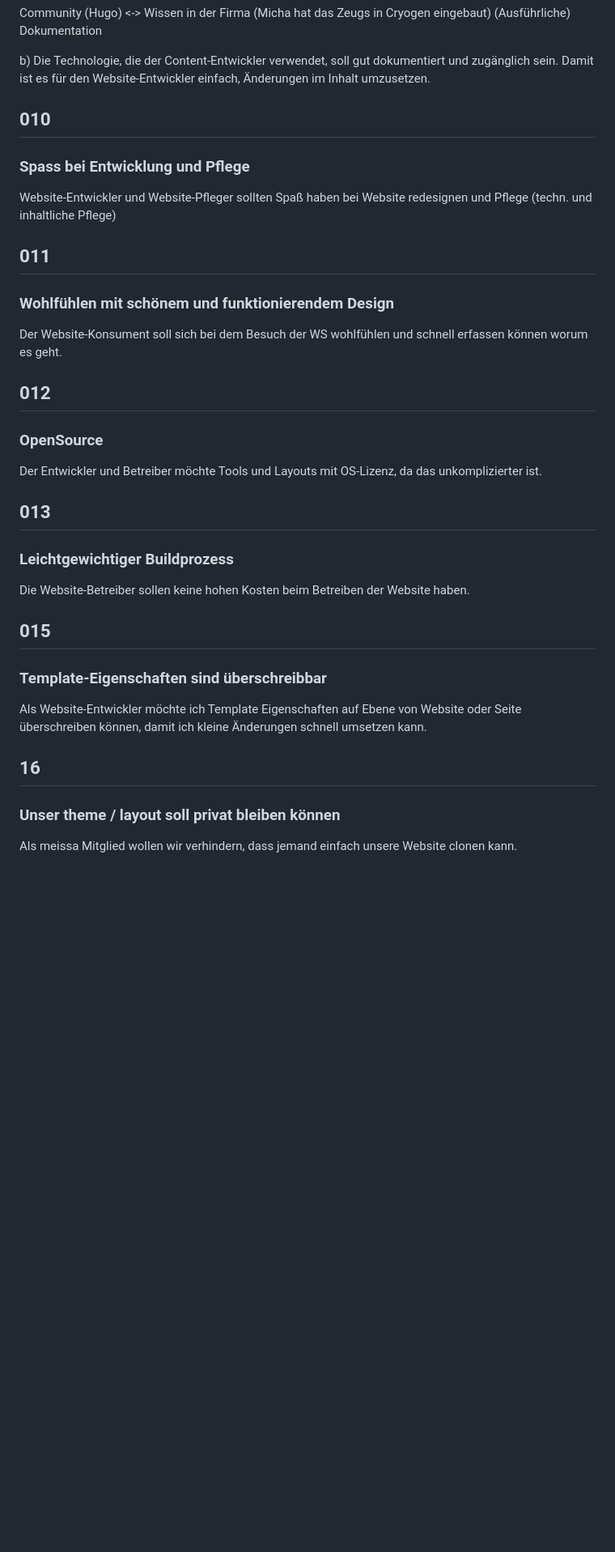
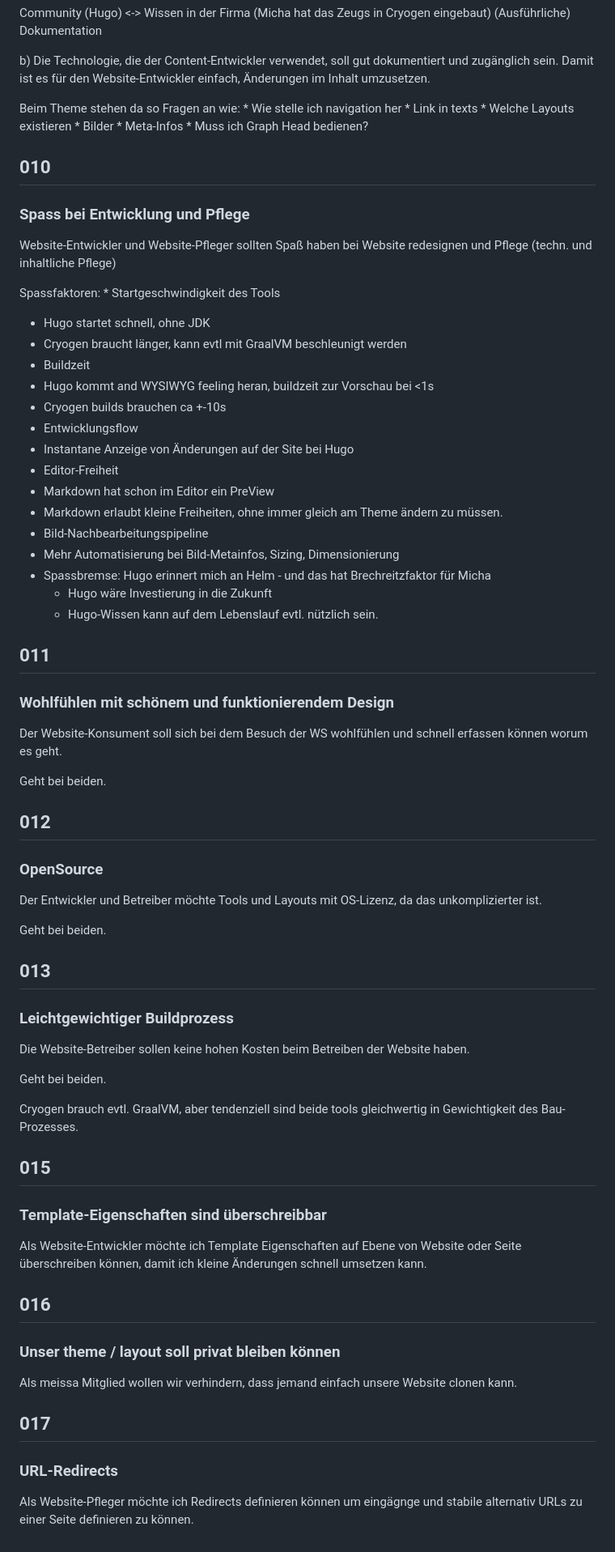
Before and after one commit to DomainDrivenArchitecture/c4k-website, a Markdown page: doc/requirements.md, the part around the change printed below. Shown: that part at 81% size. GitHub-like rendering; blank space fills up the shorter version.

Commit message:
Update reqs

```diff
--- a/doc/requirements.md
+++ b/doc/requirements.md
@@ -90,27 +90,65 @@ Community (Hugo) <-> Wissen in der Firma (Micha hat das Zeugs in Cryogen eingeba
 
 b) Die Technologie, die der Content-Entwickler verwendet, soll gut dokumentiert und zugänglich sein. Damit ist es für den Website-Entwickler einfach, Änderungen im Inhalt umzusetzen.
 
+Beim Theme stehen da so Fragen an wie:
+    * Wie stelle ich navigation her
+    * Link in texts
+    * Welche Layouts existieren
+    * Bilder
+    * Meta-Infos
+    * Muss ich Graph Head bedienen?
 
 ## 010
 ### Spass bei Entwicklung und Pflege
 Website-Entwickler und Website-Pfleger sollten Spaß haben bei Website redesignen und Pflege (techn. und inhaltliche Pflege)
 
+Spassfaktoren:
+    * Startgeschwindigkeit des Tools
+* Hugo startet schnell, ohne JDK
+* Cryogen braucht länger, kann evtl mit GraalVM beschleunigt werden
+* Buildzeit
+* Hugo kommt and WYSIWYG feeling heran, buildzeit zur Vorschau bei <1s
+* Cryogen builds brauchen ca +-10s
+* Entwicklungsflow
+* Instantane Anzeige von Änderungen auf der Site bei Hugo
+* Editor-Freiheit
+* Markdown hat schon im Editor ein PreView
+* Markdown erlaubt kleine Freiheiten, ohne immer gleich am Theme ändern zu müssen.
+* Bild-Nachbearbeitungspipeline
+* Mehr Automatisierung bei Bild-Metainfos, Sizing, Dimensionierung
+* Spassbremse: Hugo erinnert mich an Helm - und das hat Brechreitzfaktor für Micha
+     * Hugo wäre Investierung in die Zukunft
+     * Hugo-Wissen kann auf dem Lebenslauf evtl. nützlich sein.
+
 ## 011
 ### Wohlfühlen mit schönem und funktionierendem Design
 Der Website-Konsument soll sich bei dem Besuch der WS wohlfühlen und schnell erfassen können worum es geht.
+
+Geht bei beiden.
 
 ## 012
 ### OpenSource
 Der Entwickler und Betreiber möchte Tools und Layouts mit OS-Lizenz, da das unkomplizierter ist.
 
+Geht bei beiden.
+
 ## 013
 ### Leichtgewichtiger Buildprozess
 Die Website-Betreiber sollen keine hohen Kosten beim Betreiben der Website haben.
+
+Geht bei beiden.
+
+Cryogen brauch evtl. GraalVM, aber tendenziell sind beide tools gleichwertig in Gewichtigkeit des Bau-Prozesses.
 
 ## 015
 ### Template-Eigenschaften sind überschreibbar
 Als Website-Entwickler möchte ich Template Eigenschaften auf Ebene von Website oder Seite überschreiben können, damit ich kleine Änderungen schnell umsetzen kann.
 
-## 16
+## 016
 ### Unser theme / layout soll privat bleiben können
 Als meissa Mitglied wollen wir verhindern, dass jemand einfach unsere Website clonen kann.
+
+
+## 017
+### URL-Redirects
+Als Website-Pfleger möchte ich Redirects definieren können um eingägnge und stabile alternativ URLs zu einer Seite definieren zu können.
```
Also changed, not shown: other parts of doc/requirements.md (+1 -1 lines).
